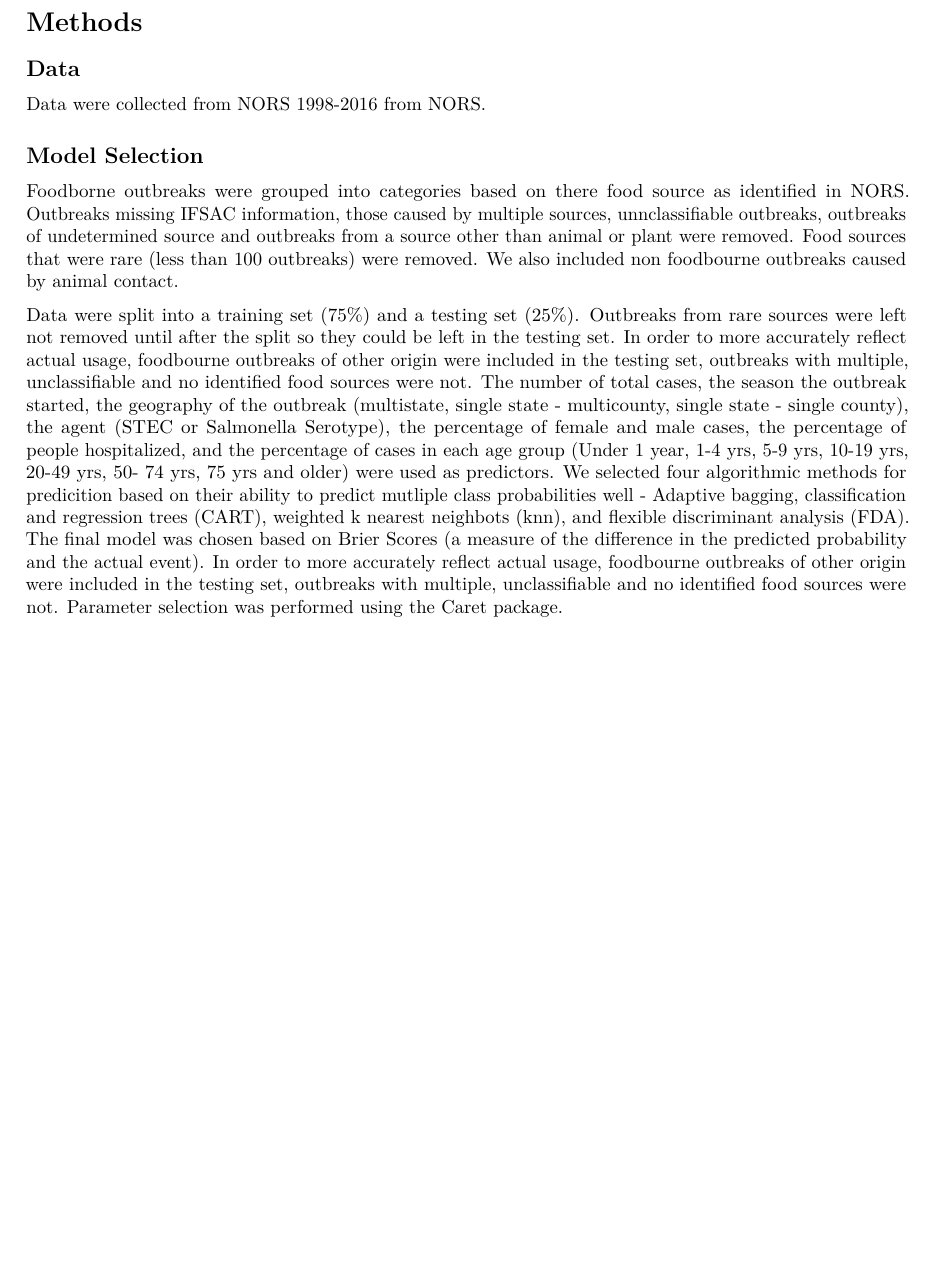
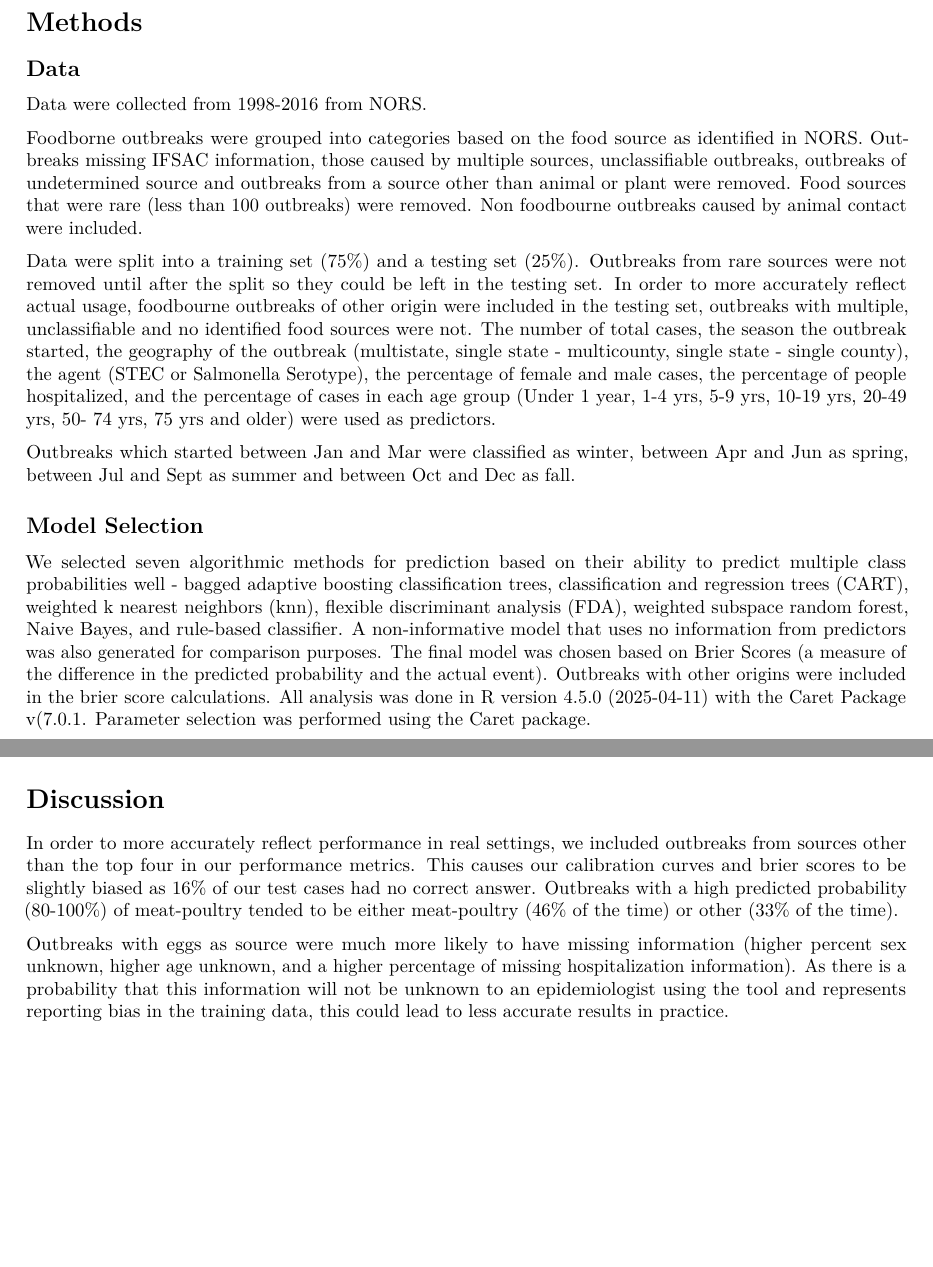
Before and after one commit to carolineledbetter/source_attribution, an R Markdown document (Reports/StatisticalSummary.Rmd): part of page 1 of 2 before the commit and two parts of pages 1 and 2 of 3 after it, the two joined at a grey line, cut so that both start at the same text, the shorter picture padded with empty space. Rendered offline with R 4.5, knitr and Pandoc, then LaTeX, with nearby package versions; some code elsewhere in the file could not run offline.

Commit message:
more work on report

````diff
--- a/Reports/StatisticalSummary.Rmd
+++ b/Reports/StatisticalSummary.Rmd
@@ -1,8 +1,9 @@
 ---
+geometry: margin=1in
 output:
+  word_document: default
   pdf_document:
-    fig_caption: true
-geometry: margin=1in
+    fig_caption: yes
 ---
 
 ```{r global_options, include=FALSE}
@@ -25,18 +27,17 @@ library(CIDAtools)
 
 # Methods
 ## Data
-Data were collected from NORS 1998-2016 from NORS.
+Data were collected from 1998-2016 from NORS.
 
-## Model Selection
-Foodborne outbreaks were grouped into categories based on there food source as
+Foodborne outbreaks were grouped into categories based on the food source as
 identified in NORS. Outbreaks missing IFSAC information, those caused by
-multiple sources, unnclassifiable outbreaks, outbreaks of undetermined source
+multiple sources, unclassifiable outbreaks, outbreaks of undetermined source
 and outbreaks from a source other than animal or plant were removed. Food
 sources that were rare (less than 100 outbreaks) were removed.
-We also included non foodbourne outbreaks caused by animal contact.
+Non foodbourne outbreaks caused by animal contact were included.
 
 Data were split into a training set (75%) and a testing set (25%). Outbreaks
-from rare sources were left not removed until after the split so they could be
+from rare sources were not removed until after the split so they could be
 left in the testing set. In order to more accurately reflect actual usage,
 foodbourne outbreaks
 of other origin were included in the testing set,
@@ -47,16 +48,27 @@ total cases, the season the outbreak started, the geography of the outbreak
 (STEC or Salmonella Serotype), the percentage of female and male cases, the
 percentage of people hospitalized, and the percentage of cases in each age group
 (Under 1 year, 1-4 yrs, 5-9 yrs, 10-19 yrs, 20-49 yrs, 50- 74 yrs, 75 yrs and
-older) were used as predictors. We selected four algorithmic methods for
-predicition based on their ability to predict
-mutliple class probabilities well - Adaptive bagging, classification and
-regression trees (CART), weighted k nearest neighbots (knn), and flexible
+older) were used as predictors.
+
+Outbreaks which started between Jan and Mar were classified as winter, between
+Apr and Jun as spring, between Jul and Sept as summer and between Oct and Dec
+as fall.
+
+## Model Selection
+We selected seven algorithmic methods for
+prediction based on their ability to predict
+multiple class probabilities well - bagged adaptive boosting classification
+trees, classification and
+regression trees (CART), weighted k nearest neighbors (knn), flexible
 discriminant analysis
-(FDA). The final model was chosen based on Brier
+(FDA), weighted subspace random forest, Naive Bayes, and rule-based classifier.
+A non-informative model that uses no information from predictors was also
+generated for comparison purposes.
+The final model was chosen based on Brier
 Scores (a measure of the difference in the predicted probability and the actual
-event). In order to more accurately reflect actual usage, foodbourne outbreaks
-of other origin were included in the testing set,
-outbreaks with multiple, unclassifiable and no identified food sources were not.
+event). Outbreaks with other origins were included in the brier score
+calculations. All analysis was done in `r R.Version()$version.string` with
+the Caret Package v(`r packageVersion('caret')`.
 Parameter selection was
 performed using the Caret package.
 
@@ -73,2 +140,20 @@ Calibration curves based on the testing data set are shown inn Fig 1.
+# Discussion
+In order to more accurately reflect performance in real settings, we included
+outbreaks from sources other than the top four in our performance metrics. This
+causes our calibration curves and brier scores to be slightly biased as 16% of
+our test cases had no correct answer.
+Outbreaks with a high predicted probability (80-100%) of meat-poultry tended to
+be either
+meat-poultry (46% of the time) or other (33% of the time).
+
+
+Outbreaks with eggs as source were much more likely to have missing information
+(higher percent sex unknown, higher age unknown, and a higher percentage of
+missing hospitalization information). As there is a probability that this
+information will not be unknown to an epidemiologist using the tool and represents
+reporting bias in the training data, this could lead to less accurate results
+in practice.
+
+
 
 ![](Figures/CalibrationPlots.png)
````
Also changed, not shown: Reports/StatisticalSummary.Rmd (68 more changed lines).
